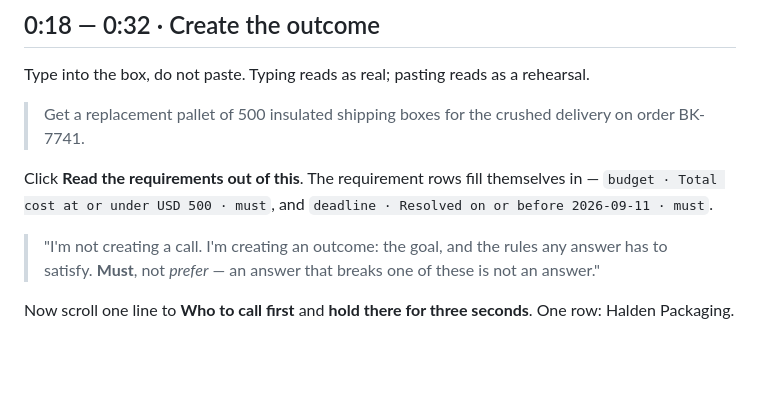
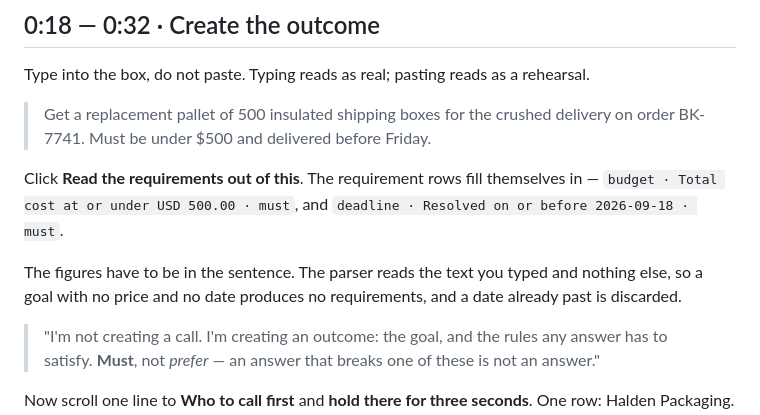
Before and after one commit to kadhim-alawi/outcome, a Markdown page: docs/demo-script.md, the part around the change. Drawn GitHub-style; blank space fills up the shorter version.

```diff
--- a/docs/demo-script.md
+++ b/docs/demo-script.md
@@ -74,11 +74,15 @@ Type into the box, do not paste. Typing reads as real; pasting reads as a
 rehearsal.
 
 > Get a replacement pallet of 500 insulated shipping boxes for the crushed
-> delivery on order BK-7741.
+> delivery on order BK-7741. Must be under $500 and delivered before Friday.
 
 Click **Read the requirements out of this**. The requirement rows fill
-themselves in — `budget · Total cost at or under USD 500 · must`, and
-`deadline · Resolved on or before 2026-09-11 · must`.
+themselves in — `budget · Total cost at or under USD 500.00 · must`, and
+`deadline · Resolved on or before 2026-09-18 · must`.
+
+The figures have to be in the sentence. The parser reads the text you typed and
+nothing else, so a goal with no price and no date produces no requirements, and
+a date already past is discarded.
 
 > "I'm not creating a call. I'm creating an outcome: the goal, and the rules any
 > answer has to satisfy. **Must**, not *prefer* — an answer that breaks one of
```
Also changed, not shown: docs/video-checklist.md (+21 -15 lines).
